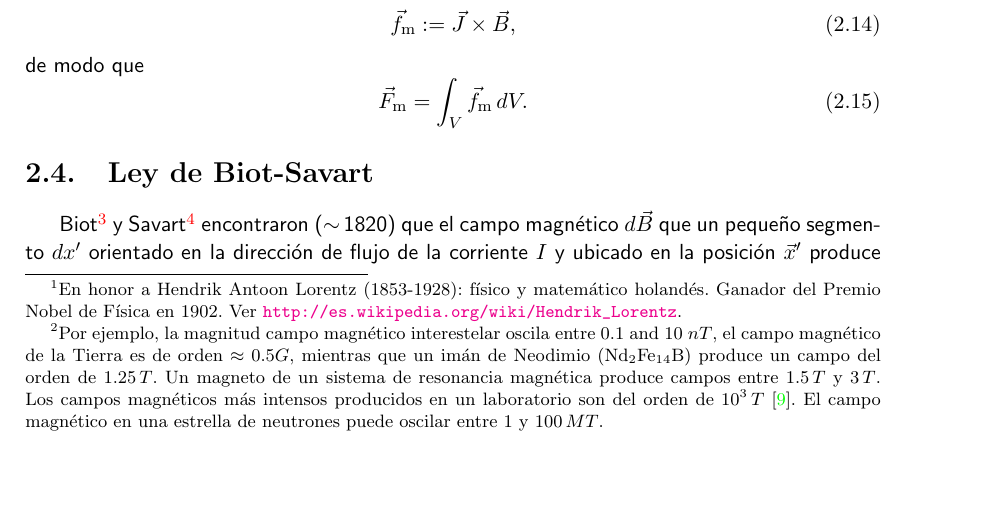
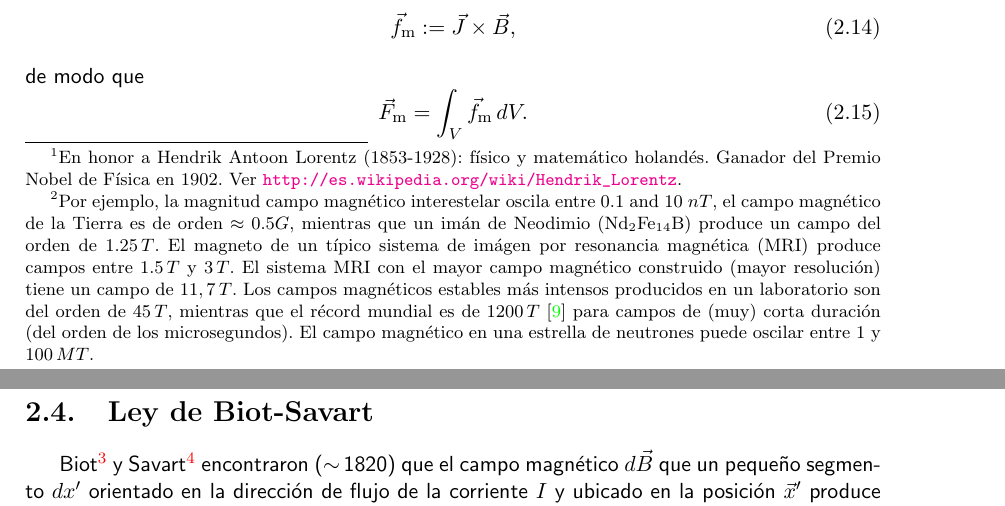
Before and after one commit to gfrubi/electrodinamica, a LaTeX document (electrodinamica.tex, which reads cap-Magnetostatica.tex): part of page 64 of 228 before the commit and two parts of pages 64 and 65 of 228 after it, the two joined at a grey line, cut so that both start at the same text, the shorter picture padded with empty space. Compiled offline with pdfLaTeX.

Commit message:
actualizada info de intensidad de campo magnético

```diff
--- a/cap-Magnetostatica.tex
+++ b/cap-Magnetostatica.tex
@@ -149,9 +149,7 @@ La unidad de medida de la intensidad de campo magnético $\vec{B}$ es entonces
 magnético interestelar oscila entre $0.1$ and $10$ $nT$, el campo magnético
 de la Tierra es de orden $\approx 0.5 G$, mientras que un imán
 de Neodimio (Nd${}_2$Fe${}_{14}$B) produce un campo del orden de $1.25\, T$.
-Un magneto de un sistema de resonancia magnética produce campos entre $1.5\,T$
-y $3\,T$. Los campos magnéticos más intensos producidos en un laboratorio son
-del orden de $10^3\,T$ \cite{Brecord2018}. El campo magnético en una estrella de neutrones puede oscilar entre $1$ y $100\, MT$.}
+El magneto de un típico sistema de imágen por resonancia magnética (MRI) produce campos entre $1.5\,T$ y $3\,T$. El sistema MRI con el mayor campo magnético construido (mayor resolución) tiene un campo de $11,7\,T$. Los campos magnéticos estables más intensos producidos en un laboratorio son del orden de $45\,T$, mientras que el récord mundial es de $1200\,T$ \cite{Brecord2018} para campos de (muy) corta duración (del orden de los microsegundos). El campo magnético en una estrella de neutrones puede oscilar entre $1$ y $100\, MT$.}
 
 Como consecuencia directa del hecho que la fuerza magnética es perpendicular a
 la velocidad de las cargas, \textit{el campo magnético no realiza trabajo} sobre ellas.
```
